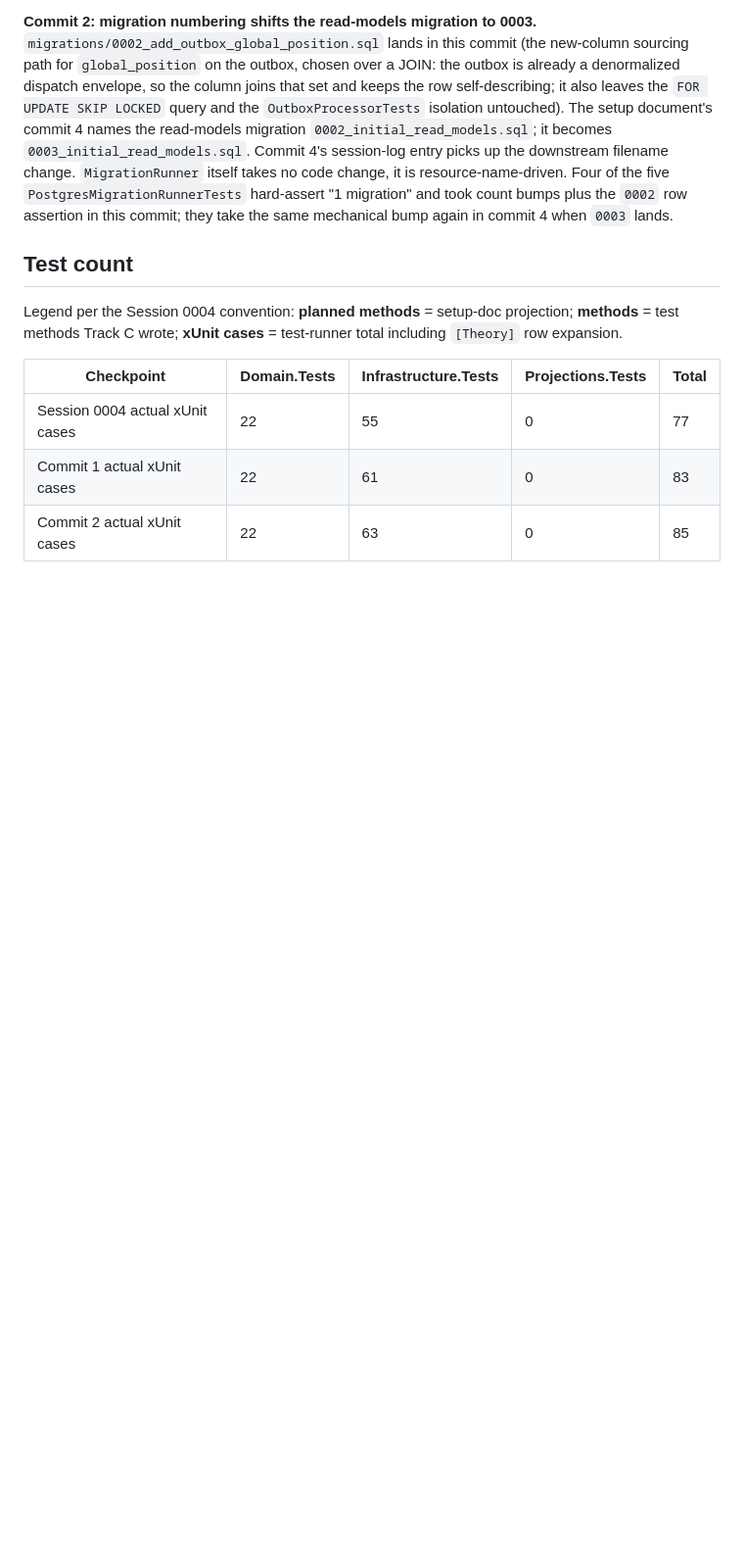
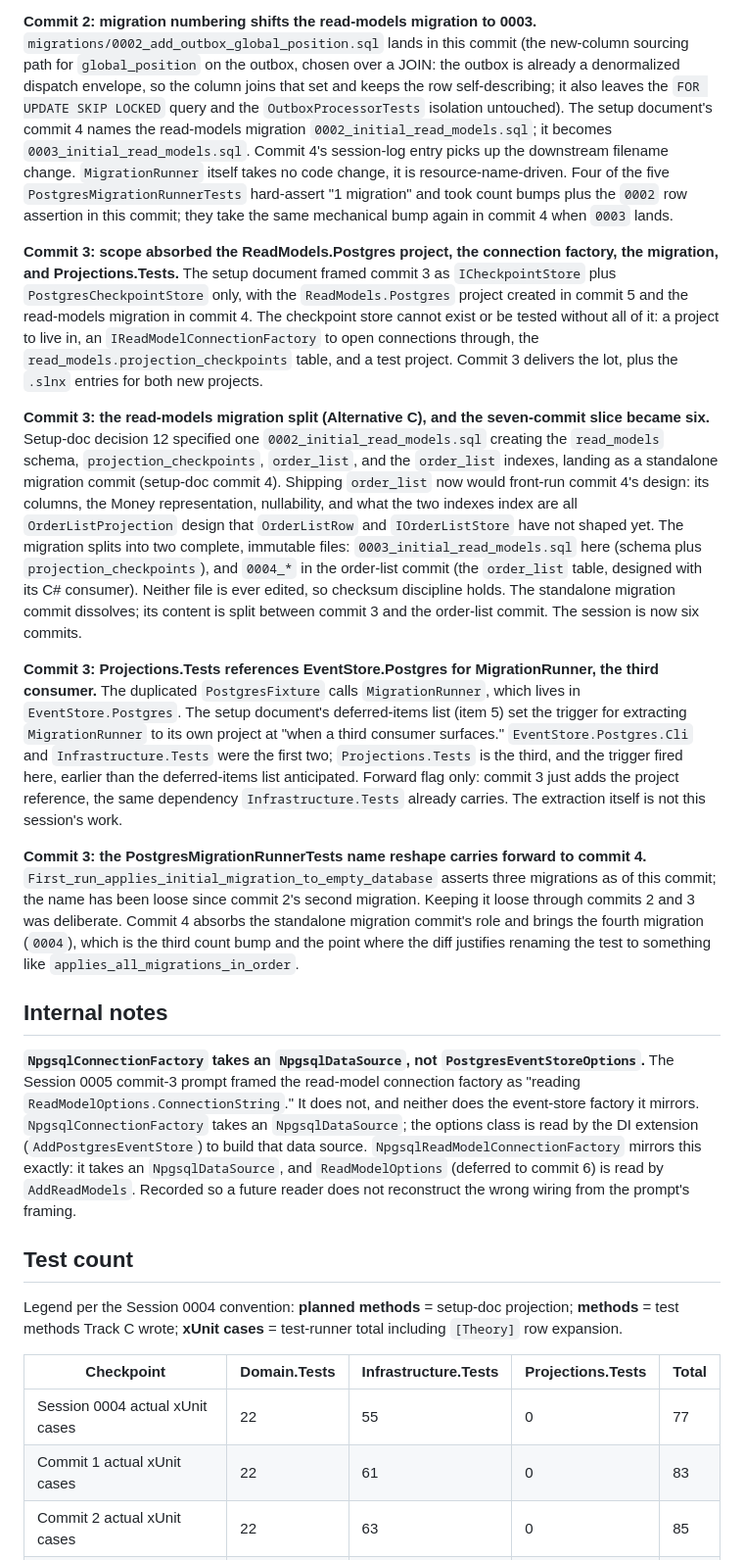
Before and after one commit to ThomasJaeger/event-sourcing-cqrs, a Markdown page: docs/sessions/0005-weeks5-6-first-projection.md, the part around one of its changes. Shown at 98% size. GitHub-like rendering; blank space fills up the shorter version.

```diff
--- a/docs/sessions/0005-weeks5-6-first-projection.md
+++ b/docs/sessions/0005-weeks5-6-first-projection.md
@@ -34,6 +35,18 @@ The setup document is the design record. A deviation here is a divergence from t
 
 **Commit 2: migration numbering shifts the read-models migration to 0003.** `migrations/0002_add_outbox_global_position.sql` lands in this commit (the new-column sourcing path for `global_position` on the outbox, chosen over a JOIN: the outbox is already a denormalized dispatch envelope, so the column joins that set and keeps the row self-describing; it also leaves the `FOR UPDATE SKIP LOCKED` query and the `OutboxProcessorTests` isolation untouched). The setup document's commit 4 names the read-models migration `0002_initial_read_models.sql`; it becomes `0003_initial_read_models.sql`. Commit 4's session-log entry picks up the downstream filename change. `MigrationRunner` itself takes no code change, it is resource-name-driven. Four of the five `PostgresMigrationRunnerTests` hard-assert "1 migration" and took count bumps plus the `0002` row assertion in this commit; they take the same mechanical bump again in commit 4 when `0003` lands.
 
+**Commit 3: scope absorbed the ReadModels.Postgres project, the connection factory, the migration, and Projections.Tests.** The setup document framed commit 3 as `ICheckpointStore` plus `PostgresCheckpointStore` only, with the `ReadModels.Postgres` project created in commit 5 and the read-models migration in commit 4. The checkpoint store cannot exist or be tested without all of it: a project to live in, an `IReadModelConnectionFactory` to open connections through, the `read_models.projection_checkpoints` table, and a test project. Commit 3 delivers the lot, plus the `.slnx` entries for both new projects.
+
+**Commit 3: the read-models migration split (Alternative C), and the seven-commit slice became six.** Setup-doc decision 12 specified one `0002_initial_read_models.sql` creating the `read_models` schema, `projection_checkpoints`, `order_list`, and the `order_list` indexes, landing as a standalone migration commit (setup-doc commit 4). Shipping `order_list` now would front-run commit 4's design: its columns, the Money representation, nullability, and what the two indexes index are all `OrderListProjection` design that `OrderListRow` and `IOrderListStore` have not shaped yet. The migration splits into two complete, immutable files: `0003_initial_read_models.sql` here (schema plus `projection_checkpoints`), and `0004_*` in the order-list commit (the `order_list` table, designed with its C# consumer). Neither file is ever edited, so checksum discipline holds. The standalone migration commit dissolves; its content is split between commit 3 and the order-list commit. The session is now six commits.
+
+**Commit 3: Projections.Tests references EventStore.Postgres for MigrationRunner, the third consumer.** The duplicated `PostgresFixture` calls `MigrationRunner`, which lives in `EventStore.Postgres`. The setup document's deferred-items list (item 5) set the trigger for extracting `MigrationRunner` to its own project at "when a third consumer surfaces." `EventStore.Postgres.Cli` and `Infrastructure.Tests` were the first two; `Projections.Tests` is the third, and the trigger fired here, earlier than the deferred-items list anticipated. Forward flag only: commit 3 just adds the project reference, the same dependency `Infrastructure.Tests` already carries. The extraction itself is not this session's work.
+
+**Commit 3: the PostgresMigrationRunnerTests name reshape carries forward to commit 4.** `First_run_applies_initial_migration_to_empty_database` asserts three migrations as of this commit; the name has been loose since commit 2's second migration. Keeping it loose through commits 2 and 3 was deliberate. Commit 4 absorbs the standalone migration commit's role and brings the fourth migration (`0004`), which is the third count bump and the point where the diff justifies renaming the test to something like `applies_all_migrations_in_order`.
+
+## Internal notes
+
+**`NpgsqlConnectionFactory` takes an `NpgsqlDataSource`, not `PostgresEventStoreOptions`.** The Session 0005 commit-3 prompt framed the read-model connection factory as "reading `ReadModelOptions.ConnectionString`." It does not, and neither does the event-store factory it mirrors. `NpgsqlConnectionFactory` takes an `NpgsqlDataSource`; the options class is read by the DI extension (`AddPostgresEventStore`) to build that data source. `NpgsqlReadModelConnectionFactory` mirrors this exactly: it takes an `NpgsqlDataSource`, and `ReadModelOptions` (deferred to commit 6) is read by `AddReadModels`. Recorded so a future reader does not reconstruct the wrong wiring from the prompt's framing.
+
 ## Test count
 
 Legend per the Session 0004 convention: **planned methods** = setup-doc projection; **methods** = test methods Track C wrote; **xUnit cases** = test-runner total including `[Theory]` row expansion.
```
Also changed, not shown: other parts of docs/sessions/0005-weeks5-6-first-projection.md (+6 -2 lines).
